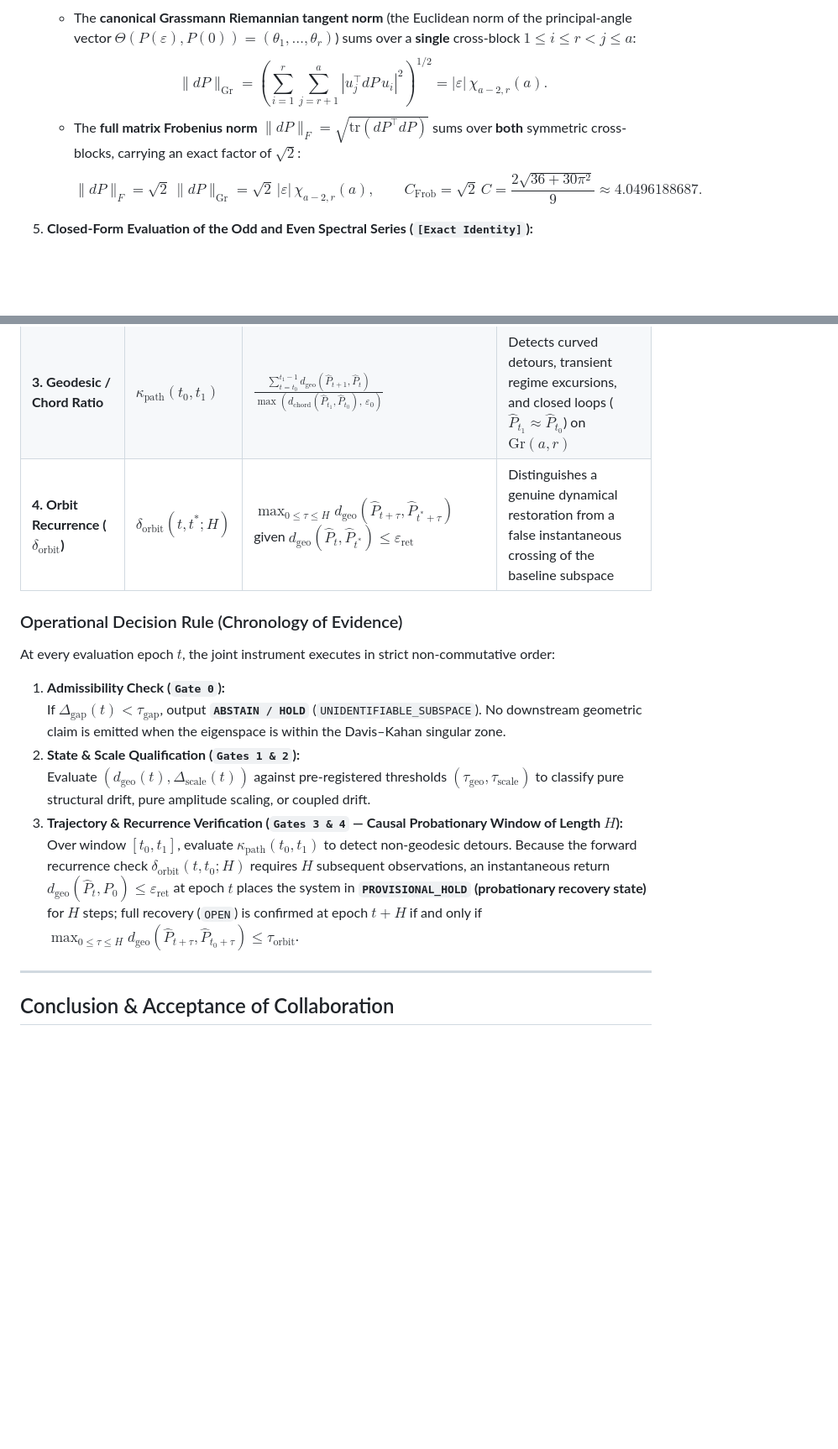
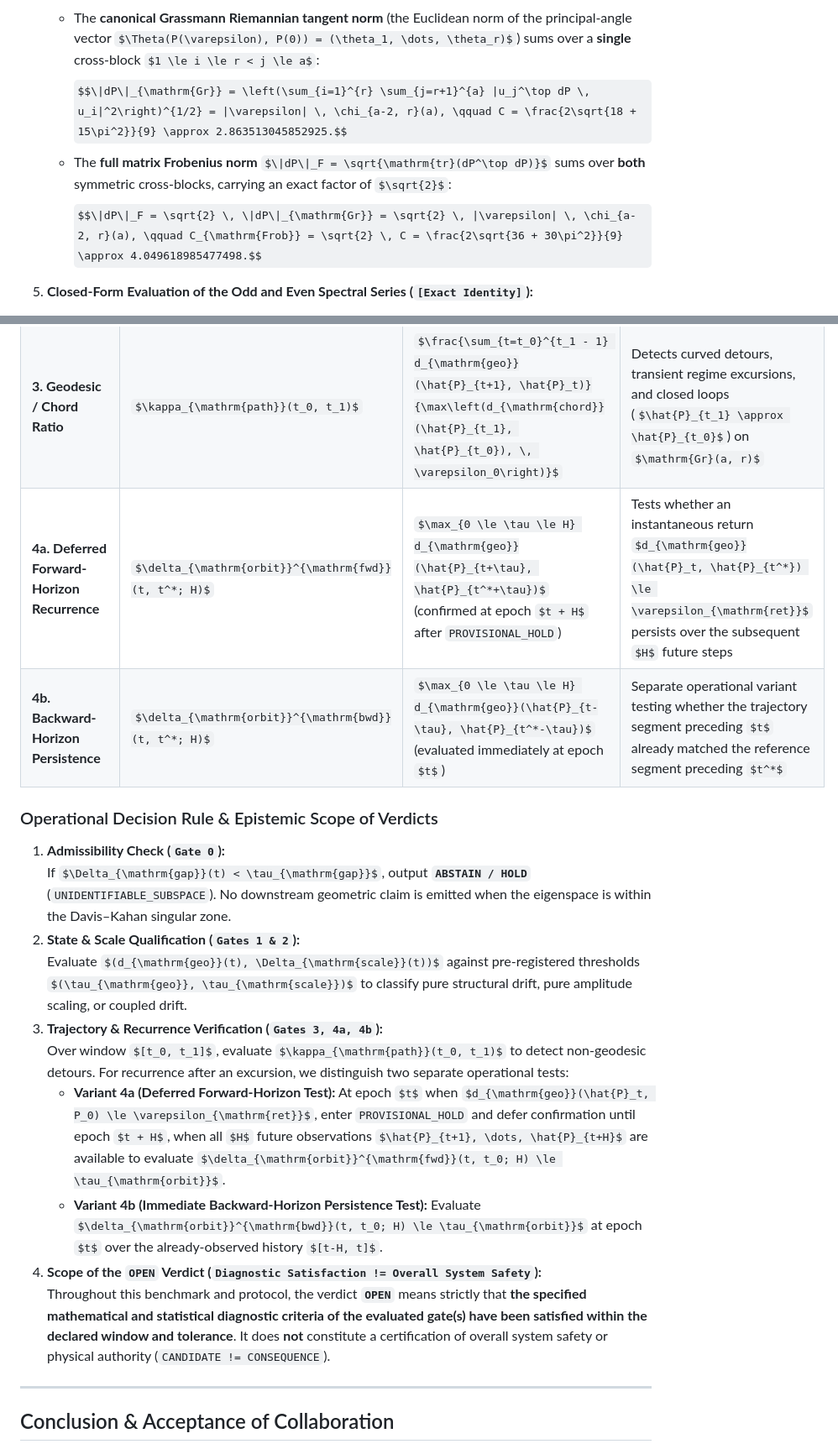
Before and after one commit to sololys/epistemic-architectures-notes, a Markdown page: notes/MORISSETTE_TORJUSEN_COS45_FRONTIER_AND_PROTOCOL.md, 2 parts joined by grey strips. Shown at 84% size. Rendered like a GitHub page; some formulas as TeX source; blank space fills up the shorter version.

```diff
--- a/notes/MORISSETTE_TORJUSEN_COS45_FRONTIER_AND_PROTOCOL.md
+++ b/notes/MORISSETTE_TORJUSEN_COS45_FRONTIER_AND_PROTOCOL.md
@@ -96,9 +106,9 @@ $$\lim_{a \to \infty} a \, \chi_{a-2, 2}(a) = C = \frac{2\sqrt{18 + 15\pi^2}}{9}
 4. **Metric Normalization Convention: Canonical Grassmann Tangent Norm vs. Projector Frobenius Norm (`[Exact Identity]`):**
    For $\Gamma(\varepsilon) = \Gamma_a^{(0)} + \varepsilon E$, the first-order perturbation of the rank-$r$ spectral projector $P(\varepsilon) = \sum_{i=1}^r u_i(\varepsilon) u_i(\varepsilon)^\top$ has off-diagonal blocks $(u_j^\top dP \, u_i) = \varepsilon \frac{u_j^\top E u_i}{\Lambda_i - \Lambda_j}$ for $1 \le i \le r < j \le a$ and symmetrically $(u_i^\top dP \, u_j)$ for $1 \le i \le r < j \le a$.
    - The **canonical Grassmann Riemannian tangent norm** (the Euclidean norm of the principal-angle vector $\Theta(P(\varepsilon), P(0)) = (\theta_1, \dots, \theta_r)$) sums over a **single** cross-block $1 \le i \le r < j \le a$:
-     $$\|dP\|_{\mathrm{Gr}} = \left(\sum_{i=1}^{r} \sum_{j=r+1}^{a} |u_j^\top dP \, u_i|^2\right)^{1/2} = |\varepsilon| \, \chi_{a-2, r}(a).$$
+     $$\|dP\|_{\mathrm{Gr}} = \left(\sum_{i=1}^{r} \sum_{j=r+1}^{a} |u_j^\top dP \, u_i|^2\right)^{1/2} = |\varepsilon| \, \chi_{a-2, r}(a), \qquad C = \frac{2\sqrt{18 + 15\pi^2}}{9} \approx 2.863513045852925.$$
    - The **full matrix Frobenius norm** $\|dP\|_F = \sqrt{\mathrm{tr}(dP^\top dP)}$ sums over **both** symmetric cross-blocks, carrying an exact factor of $\sqrt{2}$:
-     $$\|dP\|_F = \sqrt{2} \, \|dP\|_{\mathrm{Gr}} = \sqrt{2} \, |\varepsilon| \, \chi_{a-2, r}(a), \qquad C_{\mathrm{Frob}} = \sqrt{2} \, C = \frac{2\sqrt{36 + 30\pi^2}}{9} \approx 4.0496188687.$$
+     $$\|dP\|_F = \sqrt{2} \, \|dP\|_{\mathrm{Gr}} = \sqrt{2} \, |\varepsilon| \, \chi_{a-2, r}(a), \qquad C_{\mathrm{Frob}} = \sqrt{2} \, C = \frac{2\sqrt{36 + 30\pi^2}}{9} \approx 4.049618985477498.$$
 
 5. **Closed-Form Evaluation of the Odd and Even Spectral Series (`[Exact Identity]`):**
    - For $i = 1$ (summing over odd $j = 2m+1 \ge 3$, i.e., $m \ge 1$):
@@ -191,18 +201,21 @@ To turn `COS45` into a complete, fail-closed temporal verification instrument, w
 | **1. COS45 Subspace Drift** | $d_{\mathrm{geo}}(t)$ | $\|\Theta(\hat{P}_t, P_0)\|_2 = \left(\sum_{k=1}^r \theta_k^2\right)^{1/2}$ | Detects dominant rank-$r$ subspace rotation beyond the accessibility frontier $a \ge L + 2$ |
 | **2. Radial Scale Complement** | $\Delta_{\mathrm{scale}}(t)$ | $\left|\log \frac{\mathrm{tr}(\hat{\Gamma}_t)}{\mathrm{tr}(\Gamma_0)}\right|$ (or restricted subspace energy $\log \frac{\mathrm{tr}(\hat{P}_t \hat{\Gamma}_t)}{\mathrm{tr}(P_0 \Gamma_0)}$) | Captures amplitude/energy runaway along the fiber $\ker(D\Pi_{\mathrm{Gr}})$ invisible to scale-invariant projectors |
 | **3. Geodesic / Chord Ratio** | $\kappa_{\mathrm{path}}(t_0, t_1)$ | $\frac{\sum_{t=t_0}^{t_1 - 1} d_{\mathrm{geo}}(\hat{P}_{t+1}, \hat{P}_t)}{\max\left(d_{\mathrm{chord}}(\hat{P}_{t_1}, \hat{P}_{t_0}), \, \varepsilon_0\right)}$ | Detects curved detours, transient regime excursions, and closed loops ($\hat{P}_{t_1} \approx \hat{P}_{t_0}$) on $\mathrm{Gr}(a, r)$ |
-| **4. Orbit Recurrence ($\delta_{\mathrm{orbit}}$)** | $\delta_{\mathrm{orbit}}(t, t^*; H)$ | $\max_{0 \le \tau \le H} d_{\mathrm{geo}}(\hat{P}_{t+\tau}, \hat{P}_{t^*+\tau})$ given $d_{\mathrm{geo}}(\hat{P}_t, \hat{P}_{t^*}) \le \varepsilon_{\mathrm{ret}}$ | Distinguishes a genuine dynamical restoration from a false instantaneous crossing of the baseline subspace |
+| **4a. Deferred Forward-Horizon Recurrence** | $\delta_{\mathrm{orbit}}^{\mathrm{fwd}}(t, t^*; H)$ | $\max_{0 \le \tau \le H} d_{\mathrm{geo}}(\hat{P}_{t+\tau}, \hat{P}_{t^*+\tau})$ (confirmed at epoch $t + H$ after `PROVISIONAL_HOLD`) | Tests whether an instantaneous return $d_{\mathrm{geo}}(\hat{P}_t, \hat{P}_{t^*}) \le \varepsilon_{\mathrm{ret}}$ persists over the subsequent $H$ future steps |
+| **4b. Backward-Horizon Persistence** | $\delta_{\mathrm{orbit}}^{\mathrm{bwd}}(t, t^*; H)$ | $\max_{0 \le \tau \le H} d_{\mathrm{geo}}(\hat{P}_{t-\tau}, \hat{P}_{t^*-\tau})$ (evaluated immediately at epoch $t$) | Separate operational variant testing whether the trajectory segment preceding $t$ already matched the reference segment preceding $t^*$ |
 
-### Operational Decision Rule (Chronology of Evidence)
-
-At every evaluation epoch $t$, the joint instrument executes in strict non-commutative order:
+### Operational Decision Rule & Epistemic Scope of Verdicts
 
 1. **Admissibility Check (`Gate 0`):**
    If $\Delta_{\mathrm{gap}}(t) < \tau_{\mathrm{gap}}$, output **`ABSTAIN / HOLD`** (`UNIDENTIFIABLE_SUBSPACE`). No downstream geometric claim is emitted when the eigenspace is within the Davis–Kahan singular zone.
 2. **State & Scale Qualification (`Gates 1 & 2`):**
    Evaluate $(d_{\mathrm{geo}}(t), \Delta_{\mathrm{scale}}(t))$ against pre-registered thresholds $(\tau_{\mathrm{geo}}, \tau_{\mathrm{scale}})$ to classify pure structural drift, pure amplitude scaling, or coupled drift.
-3. **Trajectory & Recurrence Verification (`Gates 3 & 4` — Causal Probationary Window of Length $H$):**
-   Over window $[t_0, t_1]$, evaluate $\kappa_{\mathrm{path}}(t_0, t_1)$ to detect non-geodesic detours. Because the forward recurrence check $\delta_{\mathrm{orbit}}(t, t_0; H)$ requires $H$ subsequent observations, an instantaneous return $d_{\mathrm{geo}}(\hat{P}_t, P_0) \le \varepsilon_{\mathrm{ret}}$ at epoch $t$ places the system in **`PROVISIONAL_HOLD` (probationary recovery state)** for $H$ steps; full recovery (`OPEN`) is confirmed at epoch $t + H$ if and only if $\max_{0 \le \tau \le H} d_{\mathrm{geo}}(\hat{P}_{t+\tau}, \hat{P}_{t_0+\tau}) \le \tau_{\mathrm{orbit}}$.
+3. **Trajectory & Recurrence Verification (`Gates 3, 4a, 4b`):**
+   Over window $[t_0, t_1]$, evaluate $\kappa_{\mathrm{path}}(t_0, t_1)$ to detect non-geodesic detours. For recurrence after an excursion, we distinguish two separate operational tests:
+   - **Variant 4a (Deferred Forward-Horizon Test):** At epoch $t$ when $d_{\mathrm{geo}}(\hat{P}_t, P_0) \le \varepsilon_{\mathrm{ret}}$, enter `PROVISIONAL_HOLD` and defer confirmation until epoch $t + H$, when all $H$ future observations $\hat{P}_{t+1}, \dots, \hat{P}_{t+H}$ are available to evaluate $\delta_{\mathrm{orbit}}^{\mathrm{fwd}}(t, t_0; H) \le \tau_{\mathrm{orbit}}$.
+   - **Variant 4b (Immediate Backward-Horizon Persistence Test):** Evaluate $\delta_{\mathrm{orbit}}^{\mathrm{bwd}}(t, t_0; H) \le \tau_{\mathrm{orbit}}$ at epoch $t$ over the already-observed history $[t-H, t]$.
+4. **Scope of the `OPEN` Verdict (`Diagnostic Satisfaction != Overall System Safety`):**
+   Throughout this benchmark and protocol, the verdict **`OPEN`** means strictly that **the specified mathematical and statistical diagnostic criteria of the evaluated gate(s) have been satisfied within the declared window and tolerance**. It does **not** constitute a certification of overall system safety or physical authority (`CANDIDATE != CONSEQUENCE`).
 
 ---
 
```
Also changed, not shown: other parts of notes/MORISSETTE_TORJUSEN_COS45_FRONTIER_AND_PROTOCOL.md (+27 -17 lines).
